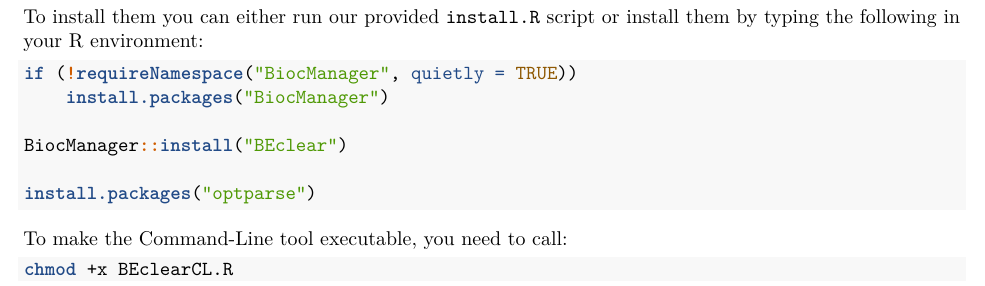
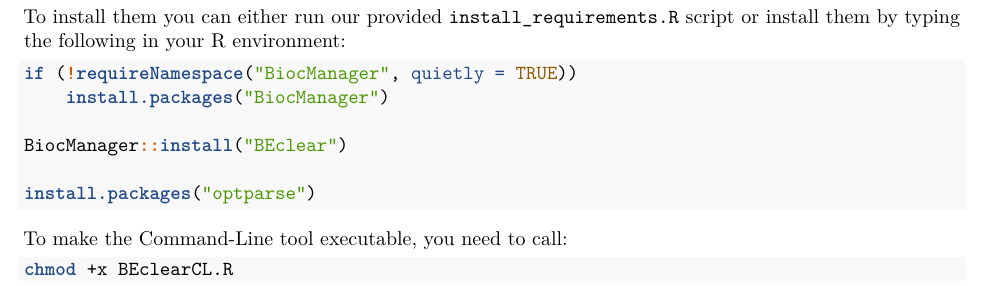
Before and after one commit to uds-helms/BEclear-CL, an R Markdown document (doc/Documentation.Rmd): part of page 1 of 4, cut so that both start at the same text. Rendered offline with R 4.5, knitr and Pandoc, then LaTeX, with nearby package versions; drawn as R Markdown's standard PDF in place of the format the file asks for; a font, style sheet, LaTeX package, included part or bibliography that could not be used is replaced or left out.

Commit message:
fixed bug in install_requirements

````diff
--- a/doc/Documentation.Rmd
+++ b/doc/Documentation.Rmd
@@ -38,7 +38,7 @@
   + `r BiocStyle::Biocpkg("BEclear")` (>= 2.0)
   + `r BiocStyle::CRANpkg("optparse")`
 
-To install them you can either run our provided  `install.R` script or install them by typing the following in your R environment:
+To install them you can either run our provided  `install_requirements.R` script or install them by typing the following in your R environment:
 
 ```{r, eval=FALSE}
 if (!requireNamespace("BiocManager", quietly = TRUE))
--- a/install.R
+++ b/install_requirements.R
@@ -18,7 +18,7 @@
 
 
 ## Check dependencies and if necessary install them
-if(!requireNamespace("BiocManager", quietly = TRUE) | package.version("BEclear") < 2){
+if(!requireNamespace("BEclear", quietly = TRUE) || package.version("BEclear") < 2){
   if (!requireNamespace("BiocManager", quietly = TRUE))
     install.packages("BiocManager")
 
````
Also changed, not shown: README.md, doc/Documentation.pdf, 1 other file.
